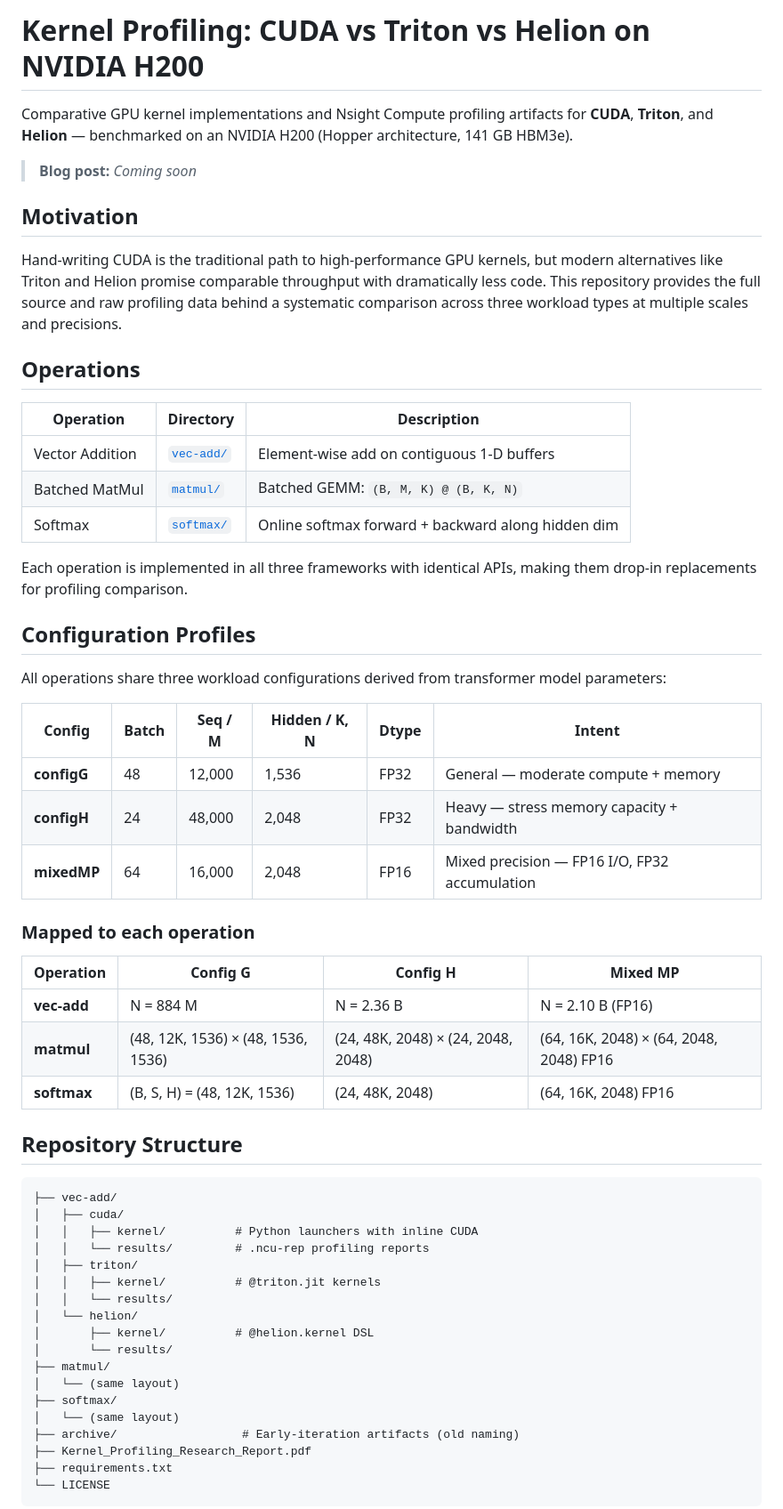
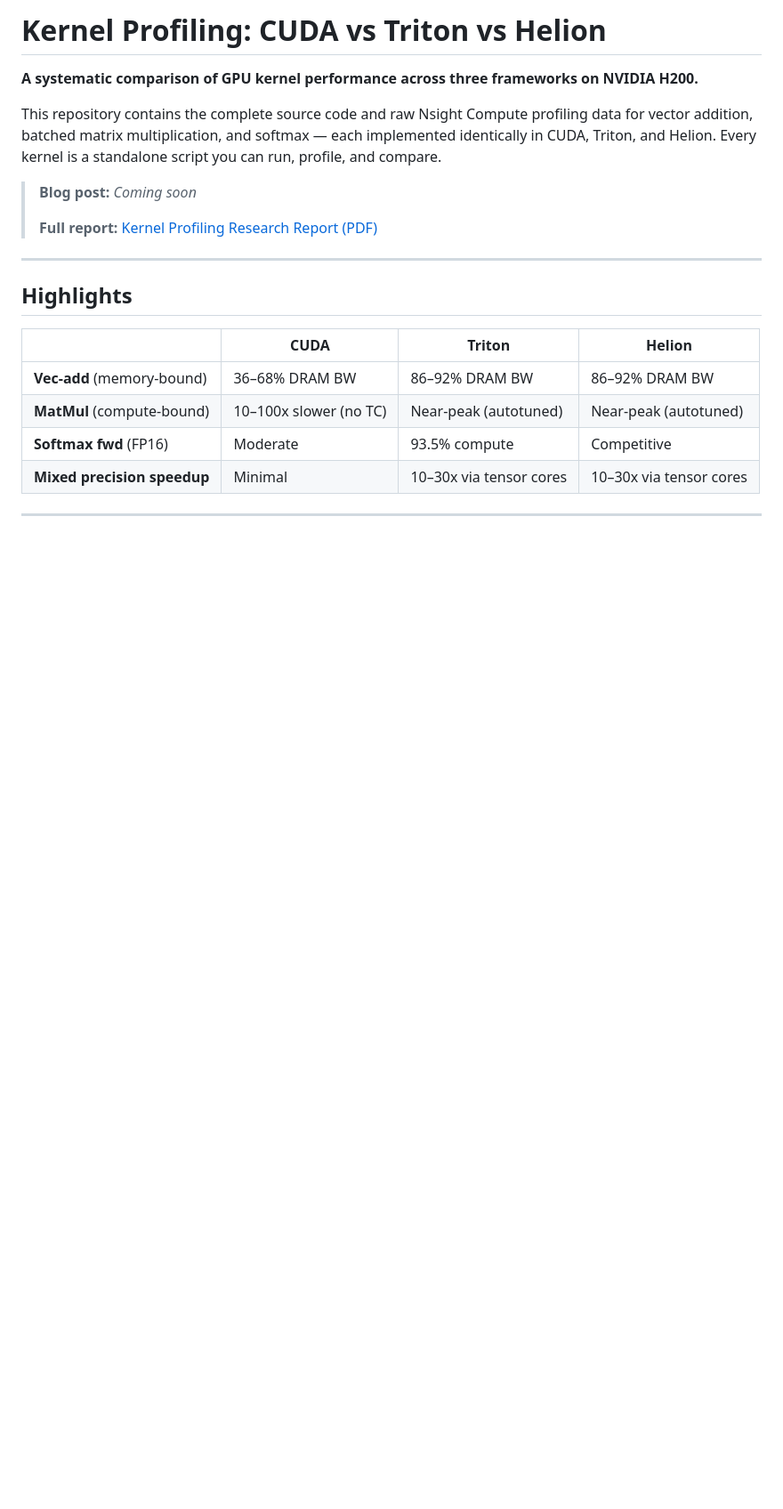
Before and after one commit to XAheli/Kernel-Profiling, a Markdown page: README.md, the part around one of its changes. Shown at 89% size. Rendered like a GitHub page; blank space fills up the shorter version.

````diff
--- a/README.md
+++ b/README.md
@@ -1,61 +1,23 @@
-# Kernel Profiling: CUDA vs Triton vs Helion on NVIDIA H200
+# Kernel Profiling: CUDA vs Triton vs Helion
 
-Comparative GPU kernel implementations and Nsight Compute profiling artifacts for **CUDA**, **Triton**, and **Helion** — benchmarked on an NVIDIA H200 (Hopper architecture, 141 GB HBM3e).
+**A systematic comparison of GPU kernel performance across three frameworks on NVIDIA H200.**
+
+This repository contains the complete source code and raw Nsight Compute profiling data for vector addition, batched matrix multiplication, and softmax — each implemented identically in CUDA, Triton, and Helion. Every kernel is a standalone script you can run, profile, and compare.
 
 > **Blog post:** _Coming soon_ <!-- TODO: replace with link -->
+>
+> **Full report:** [Kernel Profiling Research Report (PDF)](Kernel_Profiling_Research_Report.pdf)
 
-## Motivation
+---
 
-Hand-writing CUDA is the traditional path to high-performance GPU kernels, but modern alternatives like Triton and Helion promise comparable throughput with dramatically less code. This repository provides the full source and raw profiling data behind a systematic comparison across three workload types at multiple scales and precisions.
+## Highlights
 
-## Operations
+| | CUDA | Triton | Helion |
+|---|------|--------|--------|
+| **Vec-add** (memory-bound) | 36–68% DRAM BW | 86–92% DRAM BW | 86–92% DRAM BW |
+| **MatMul** (compute-bound) | 10–100x slower (no TC) | Near-peak (autotuned) | Near-peak (autotuned) |
+| **Softmax fwd** (FP16) | Moderate | 93.5% compute | Competitive |
+| **Mixed precision speedup** | Minimal | 10–30x via tensor cores | 10–30x via tensor cores |
 
-| Operation | Directory | Description |
-|-----------|-----------|-------------|
-| Vector Addition | [`vec-add/`](vec-add/) | Element-wise add on contiguous 1-D buffers |
-| Batched MatMul | [`matmul/`](matmul/) | Batched GEMM: `(B, M, K) @ (B, K, N)` |
-| Softmax | [`softmax/`](softmax/) | Online softmax forward + backward along hidden dim |
+---
 
-Each operation is implemented in all three frameworks with identical APIs, making them drop-in replacements for profiling comparison.
-
-## Configuration Profiles
-
-All operations share three workload configurations derived from transformer model parameters:
-
-| Config | Batch | Seq / M | Hidden / K, N | Dtype | Intent |
-|--------|-------|---------|---------------|-------|--------|
-| **configG** | 48 | 12,000 | 1,536 | FP32 | General — moderate compute + memory |
-| **configH** | 24 | 48,000 | 2,048 | FP32 | Heavy — stress memory capacity + bandwidth |
-| **mixedMP** | 64 | 16,000 | 2,048 | FP16 | Mixed precision — FP16 I/O, FP32 accumulation |
-
-### Mapped to each operation
-
-| Operation | Config G | Config H | Mixed MP |
-|-----------|----------|----------|----------|
-| **vec-add** | N = 884 M | N = 2.36 B | N = 2.10 B (FP16) |
-| **matmul** | (48, 12K, 1536) × (48, 1536, 1536) | (24, 48K, 2048) × (24, 2048, 2048) | (64, 16K, 2048) × (64, 2048, 2048) FP16 |
-| **softmax** | (B, S, H) = (48, 12K, 1536) | (24, 48K, 2048) | (64, 16K, 2048) FP16 |
-
-## Repository Structure
-
-```
-├── vec-add/
-│   ├── cuda/
-│   │   ├── kernel/          # Python launchers with inline CUDA
-│   │   └── results/         # .ncu-rep profiling reports
-│   ├── triton/
-│   │   ├── kernel/          # @triton.jit kernels
-│   │   └── results/
-│   └── helion/
-│       ├── kernel/          # @helion.kernel DSL
-│       └── results/
-├── matmul/
-│   └── (same layout)
-├── softmax/
-│   └── (same layout)
-├── archive/                  # Early-iteration artifacts (old naming)
-├── Kernel_Profiling_Research_Report.pdf
-├── requirements.txt
-└── LICENSE
-```
-
````
Also changed, not shown: other parts of README.md (+42 -65 lines).
